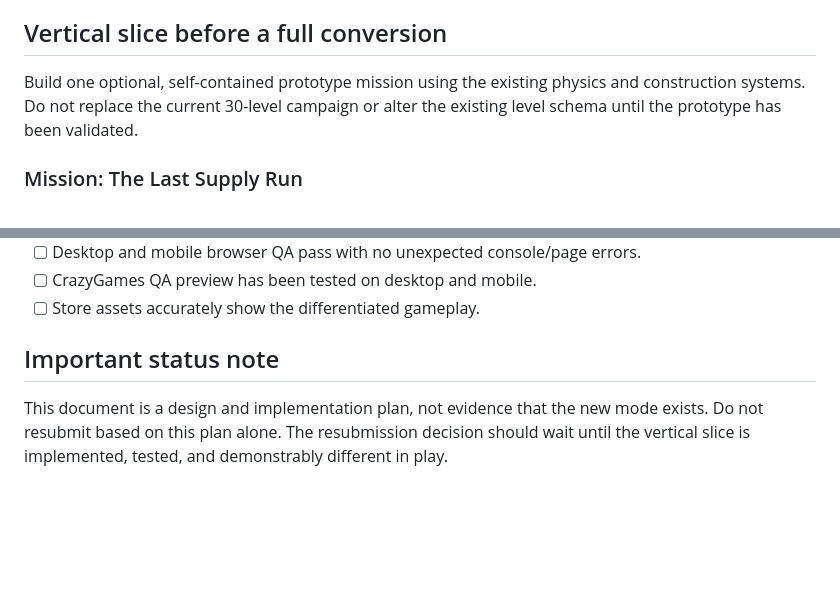
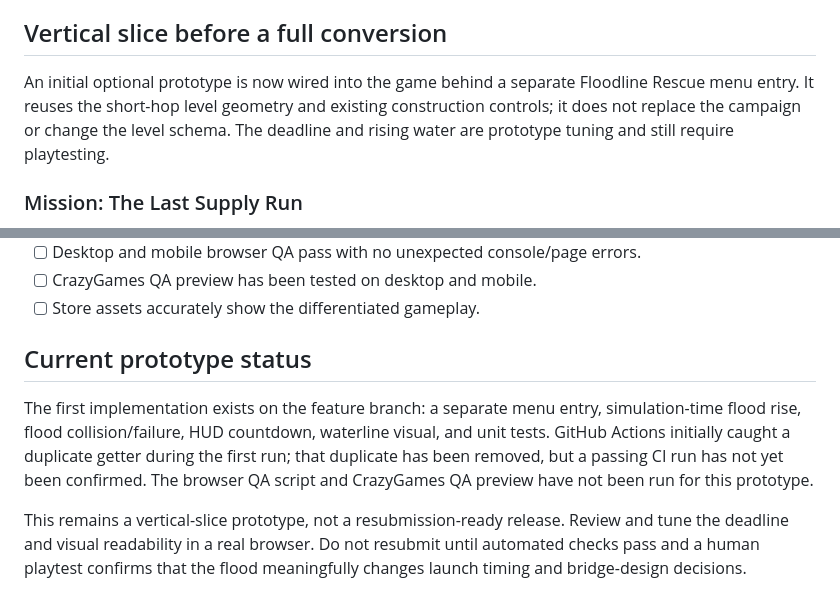
Before and after one commit to dhavalwork97-jpg/Bridge-builder, a Markdown page: docs/CRAZYGAMES_DIFFERENTIATION.md, 2 parts joined by grey strips. Drawn GitHub-style; blank space fills up the shorter version.

Commit message:
docs: update Floodline Rescue prototype status

```diff
--- a/docs/CRAZYGAMES_DIFFERENTIATION.md
+++ b/docs/CRAZYGAMES_DIFFERENTIATION.md
@@ -16,7 +16,7 @@ The key difference must be in decisions and outcomes, not merely the setting. En
 
 ## Vertical slice before a full conversion
 
-Build one optional, self-contained prototype mission using the existing physics and construction systems. Do not replace the current 30-level campaign or alter the existing level schema until the prototype has been validated.
+An initial optional prototype is now wired into the game behind a separate Floodline Rescue menu entry. It reuses the short-hop level geometry and existing construction controls; it does not replace the campaign or change the level schema. The deadline and rising water are prototype tuning and still require playtesting.
 
 ### Mission: The Last Supply Run
 
@@ -56,6 +56,8 @@ Build one optional, self-contained prototype mission using the existing physics
 - [ ] CrazyGames QA preview has been tested on desktop and mobile.
 - [ ] Store assets accurately show the differentiated gameplay.
 
-## Important status note
+## Current prototype status
 
-This document is a design and implementation plan, not evidence that the new mode exists. Do not resubmit based on this plan alone. The resubmission decision should wait until the vertical slice is implemented, tested, and demonstrably different in play.
+The first implementation exists on the feature branch: a separate menu entry, simulation-time flood rise, flood collision/failure, HUD countdown, waterline visual, and unit tests. GitHub Actions initially caught a duplicate getter during the first run; that duplicate has been removed, but a passing CI run has not yet been confirmed. The browser QA script and CrazyGames QA preview have not been run for this prototype.
+
+This remains a vertical-slice prototype, not a resubmission-ready release. Review and tune the deadline and visual readability in a real browser. Do not resubmit until automated checks pass and a human playtest confirms that the flood meaningfully changes launch timing and bridge-design decisions.
```
